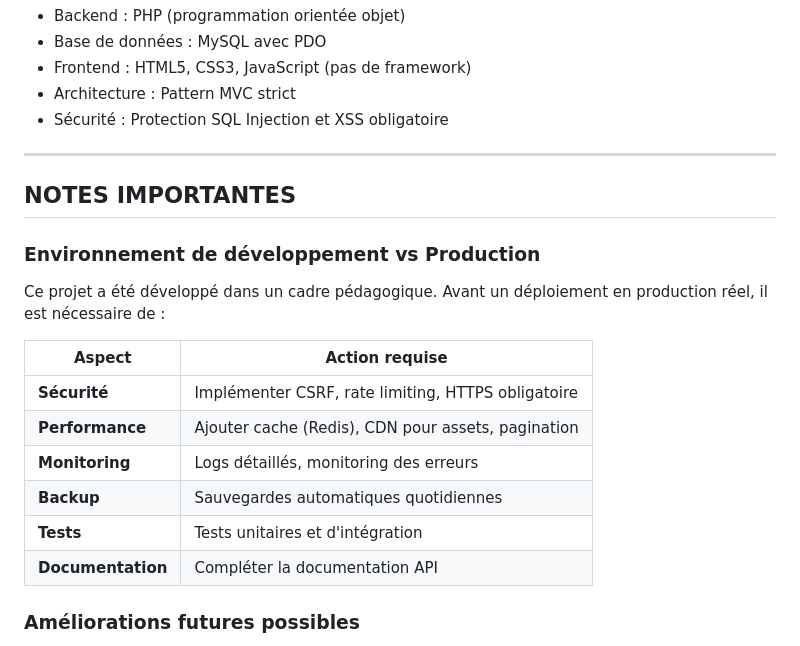
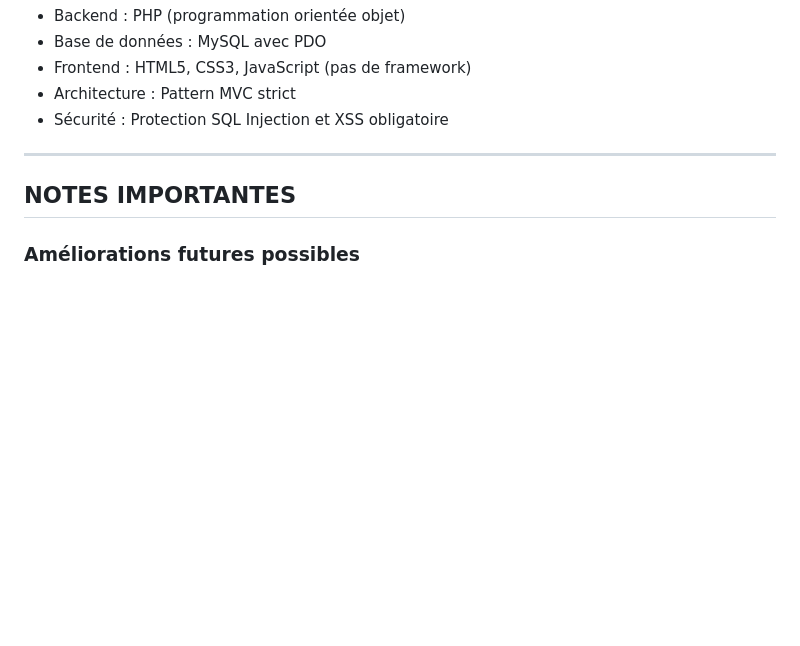
Before and after one commit to MGio12/mediatheque, a Markdown page: README.md, the part around the change. Rendered like a GitHub page; blank space fills up the shorter version.

Commit message:
améliorations du readme

```diff
--- a/README.md
+++ b/README.md
@@ -549,19 +549,6 @@ Dans le cadre pédagogique, les technologies suivantes étaient obligatoires :
 
 ## NOTES IMPORTANTES
 
-### Environnement de développement vs Production
-
-Ce projet a été développé dans un cadre pédagogique. Avant un déploiement en production réel, il est nécessaire de :
-
-| Aspect | Action requise |
-|--------|---------------|
-| **Sécurité** | Implémenter CSRF, rate limiting, HTTPS obligatoire |
-| **Performance** | Ajouter cache (Redis), CDN pour assets, pagination |
-| **Monitoring** | Logs détaillés, monitoring des erreurs |
-| **Backup** | Sauvegardes automatiques quotidiennes |
-| **Tests** | Tests unitaires et d'intégration |
-| **Documentation** | Compléter la documentation API |
-
 ### Améliorations futures possibles
 
 - Système de réservation/emprunt de ressources physiques
```
